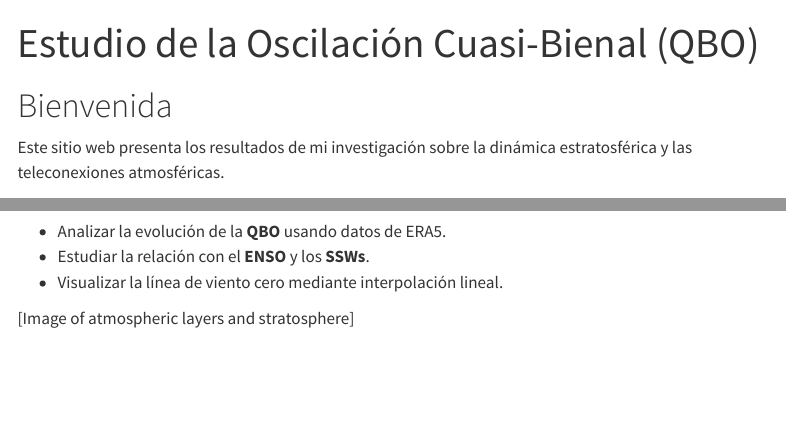
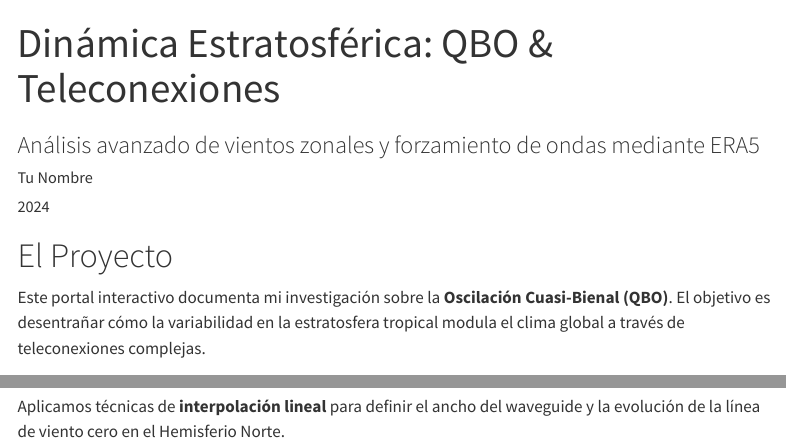
Before and after one commit to Froila-science/Froila-science.github.io, a Quarto document (index.qmd): the page in a window 1100 px wide, from its top, and a second part further down, joined at a grey line. Rendered offline with R 4.5, knitr and Pandoc in place of Quarto, with nearby package versions; menus at the side of the page are left out.

Commit message:
Update index.qmd

```diff
--- a/index.qmd
+++ b/index.qmd
@@ -1,7 +1,9 @@
 ---
-title: "Estudio de la Oscilación Cuasi-Bienal (QBO)"
+title: "Dinámica Estratosférica: QBO & Teleconexiones"
+subtitle: "Análisis avanzado de vientos zonales y forzamiento de ondas mediante ERA5"
+author: "Tu Nombre"
+date: "2024"
 ---
 
-# Bienvenida
-Este sitio web presenta los resultados de mi investigación sobre la dinámica estratosférica y las teleconexiones atmosféricas.
+# El Proyecto
 
@@ -9,5 +10,5 @@ Este sitio web presenta los resultados de mi investigación sobre la dinámica e
-* Analizar la evolución de la **QBO** usando datos de ERA5.
-* Estudiar la relación con el **ENSO** y los **SSWs**.
-* Visualizar la línea de viento cero mediante interpolación lineal.
+Este portal interactivo documenta mi investigación sobre la **Oscilación Cuasi-Bienal (QBO)**. El objetivo es desentrañar cómo la variabilidad en la estratosfera tropical modula el clima global a través de teleconexiones complejas.
 
+::: {.grid}
 
+::: {.g-col-6}
@@ -14,2 +18 @@ Este sitio web presenta los resultados de mi investigación sobre la dinámica e
 
-[Image of atmospheric layers and stratosphere]
@@ -15,0 +21,4 @@ Este sitio web presenta los resultados de mi investigación sobre la dinámica e
+Aplicamos técnicas de **interpolación lineal** para definir el ancho del waveguide y la evolución de la línea de viento cero en el Hemisferio Norte.
+:::
+
+:::
```
Also changed, not shown: index.qmd (6 more changed lines).
